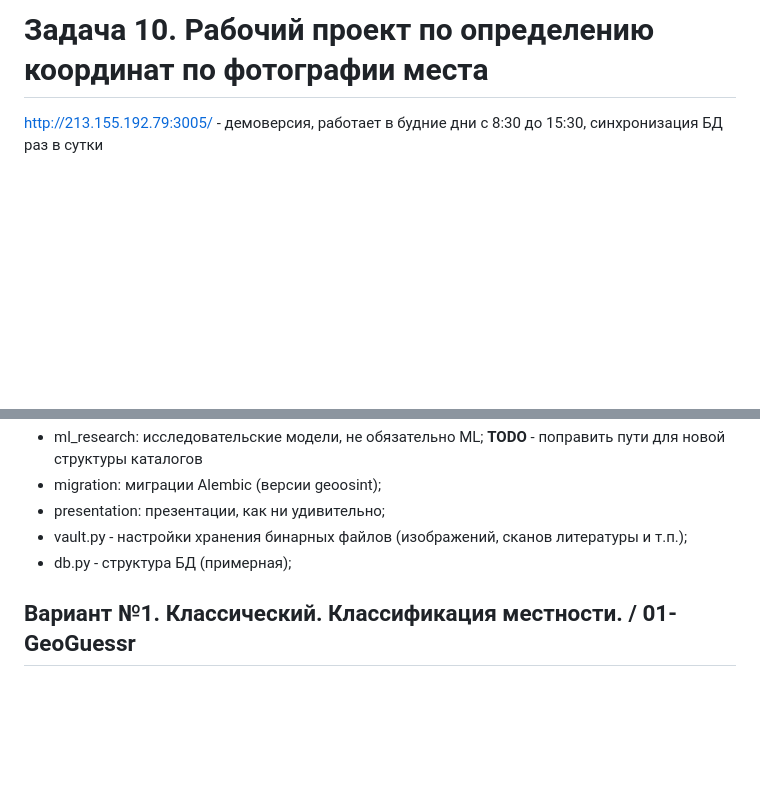
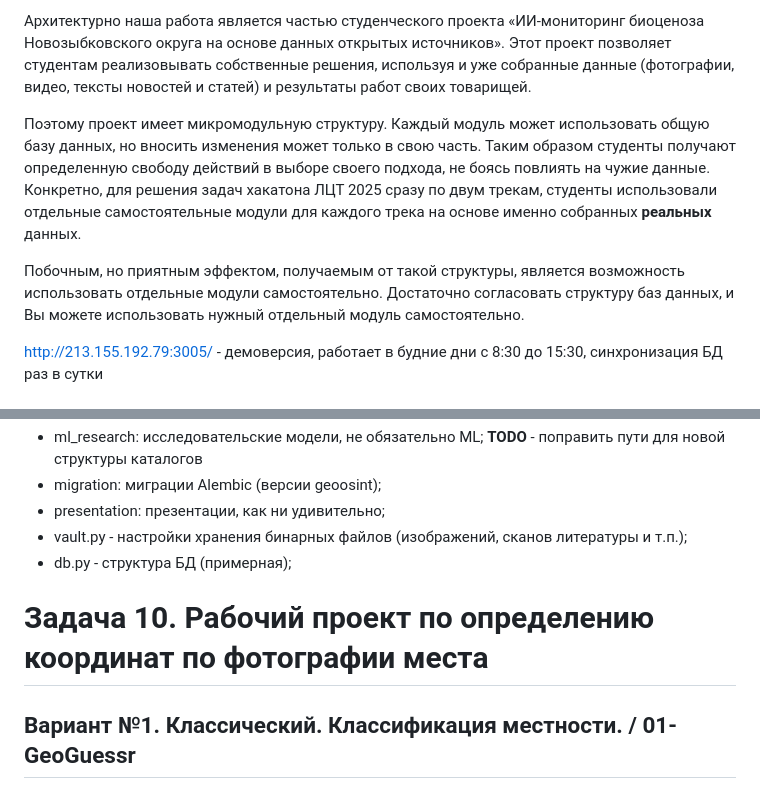
Before and after one commit to steelfeet/915-lct2025, a Markdown page: README.md, 2 parts joined by grey strips. Drawn GitHub-style; blank space fills up the shorter version.

```diff
--- a/README.md
+++ b/README.md
@@ -1,4 +1,9 @@
-# Задача 10. Рабочий проект по определению координат по фотографии места
+Архитектурно наша работа является частью студенческого проекта «ИИ-мониторинг биоценоза Новозыбковского округа на основе данных открытых источников». Этот проект позволяет студентам реализовывать собственные решения, используя и уже собранные данные (фотографии, видео, тексты новостей и статей) и результаты работ своих товарищей.
+
+Поэтому проект имеет микромодульную структуру. Каждый модуль может использовать общую базу данных, но вносить изменения может только в свою часть. Таким образом студенты получают определенную свободу действий в выборе своего подхода, не боясь повлиять на чужие данные. Конкретно, для решения задач хакатона ЛЦТ 2025 сразу по двум трекам, студенты использовали отдельные самостоятельные модули для каждого трека на основе именно собранных **реальных** данных.
+
+Побочным, но приятным эффектом, получаемым от такой структуры, является возможность использовать отдельные модули самостоятельно. Достаточно согласовать структуру баз данных, и Вы можете использовать нужный отдельный модуль самостоятельно.
+
 http://213.155.192.79:3005/ - демоверсия, работает в будние дни с 8:30 до 15:30, синхронизация БД раз в сутки
 
 ## Установка
@@ -42,6 +47,8 @@ dagit
 - vault.py - настройки хранения бинарных файлов (изображений, сканов литературы и т.п.);
 - db.py - структура БД (примерная);
 
+
+# Задача 10. Рабочий проект по определению координат по фотографии места
 
 ## Вариант №1. Классический. Классификация местности. / 01-GeoGuessr
 Некий аналог классической GeoGuessr. Мы разбиваем интересующую область (г.Новозыбков в нашем случае) на квадраты со стороной 100 м. Каждый квадрат – это отдельный класс при классификации. Собираем ВСЕ фото из данной области в соответствии с классами и используем сверточные нейронные сети для задачи классификации. Мы брали MobileNet v.3. Полученная точность – 45% для 100 м. квадрата. К сожалению, для многих классов в нашем городе фотографий мало, поэтому возможно смещение точности. Также, субъективно, на точность влияют большое число изображений людей (домашние снимки, в кафе и т.д.), которые, возможно, использовались нейросетью как источник признаков.
```
